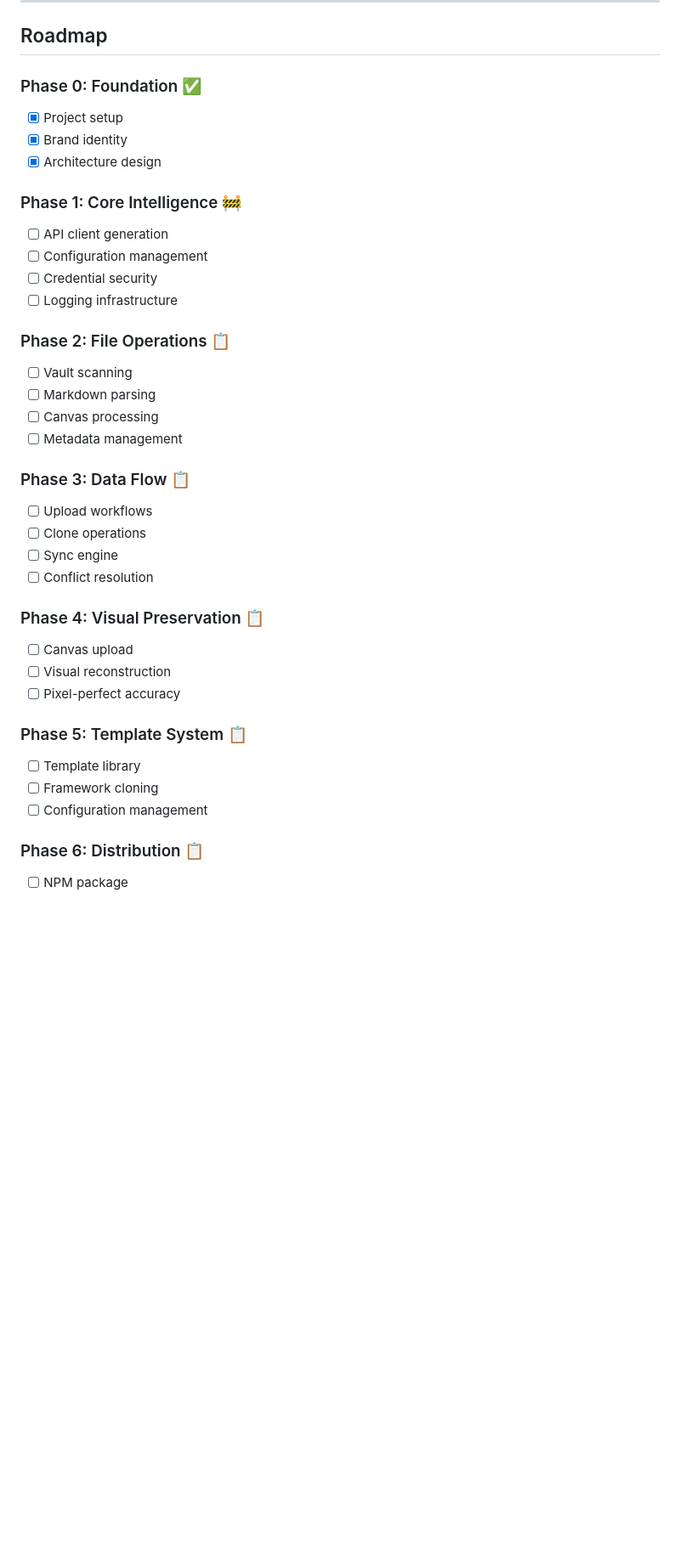
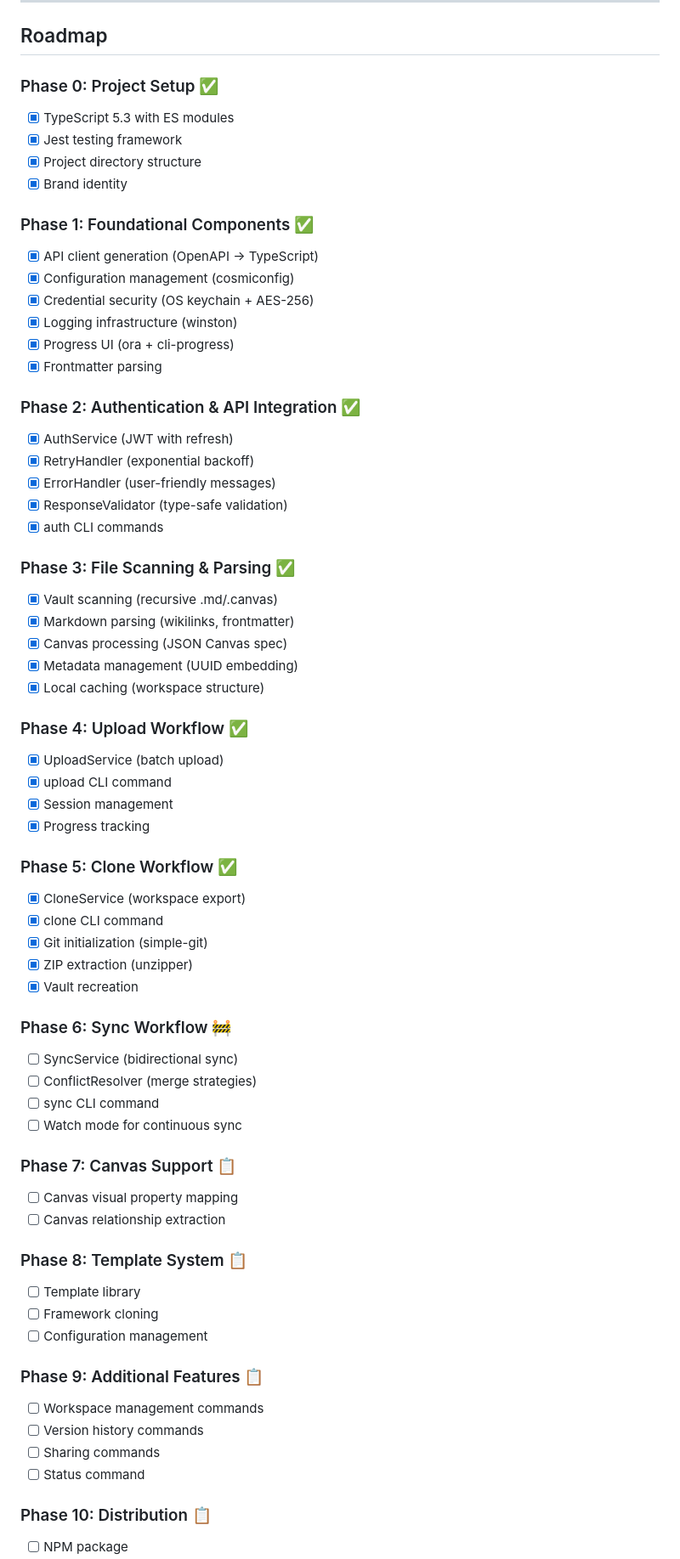
Before and after one commit to ProductMasterz/mujarrad-cli, a Markdown page: README.md, the part around one of its changes. Shown at 85% size. Rendered like a GitHub page; blank space fills up the shorter version.

```diff
--- a/README.md
+++ b/README.md
@@ -497,38 +497,67 @@ npm run format            # Format code (Prettier)
 
 ## Roadmap
 
-### Phase 0: Foundation ✅
-- [x] Project setup
+### Phase 0: Project Setup ✅
+- [x] TypeScript 5.3 with ES modules
+- [x] Jest testing framework
+- [x] Project directory structure
 - [x] Brand identity
-- [x] Architecture design
 
-### Phase 1: Core Intelligence 🚧
-- [ ] API client generation
-- [ ] Configuration management
-- [ ] Credential security
-- [ ] Logging infrastructure
+### Phase 1: Foundational Components ✅
+- [x] API client generation (OpenAPI → TypeScript)
+- [x] Configuration management (cosmiconfig)
+- [x] Credential security (OS keychain + AES-256)
+- [x] Logging infrastructure (winston)
+- [x] Progress UI (ora + cli-progress)
+- [x] Frontmatter parsing
 
-### Phase 2: File Operations 📋
-- [ ] Vault scanning
-- [ ] Markdown parsing
-- [ ] Canvas processing
-- [ ] Metadata management
+### Phase 2: Authentication & API Integration ✅
+- [x] AuthService (JWT with refresh)
+- [x] RetryHandler (exponential backoff)
+- [x] ErrorHandler (user-friendly messages)
+- [x] ResponseValidator (type-safe validation)
+- [x] auth CLI commands
 
-### Phase 3: Data Flow 📋
-- [ ] Upload workflows
-- [ ] Clone operations
-- [ ] Sync engine
-- [ ] Conflict resolution
+### Phase 3: File Scanning & Parsing ✅
+- [x] Vault scanning (recursive .md/.canvas)
+- [x] Markdown parsing (wikilinks, frontmatter)
+- [x] Canvas processing (JSON Canvas spec)
+- [x] Metadata management (UUID embedding)
+- [x] Local caching (workspace structure)
 
-### Phase 4: Visual Preservation 📋
-- [ ] Canvas upload
-- [ ] Visual reconstruction
-- [ ] Pixel-perfect accuracy
+### Phase 4: Upload Workflow ✅
+- [x] UploadService (batch upload)
+- [x] upload CLI command
+- [x] Session management
+- [x] Progress tracking
 
-### Phase 5: Template System 📋
+### Phase 5: Clone Workflow ✅
+- [x] CloneService (workspace export)
+- [x] clone CLI command
+- [x] Git initialization (simple-git)
+- [x] ZIP extraction (unzipper)
+- [x] Vault recreation
+
+### Phase 6: Sync Workflow 🚧
+- [ ] SyncService (bidirectional sync)
+- [ ] ConflictResolver (merge strategies)
+- [ ] sync CLI command
+- [ ] Watch mode for continuous sync
+
+### Phase 7: Canvas Support 📋
+- [ ] Canvas visual property mapping
+- [ ] Canvas relationship extraction
+
+### Phase 8: Template System 📋
 - [ ] Template library
 - [ ] Framework cloning
 - [ ] Configuration management
 
-### Phase 6: Distribution 📋
+### Phase 9: Additional Features 📋
+- [ ] Workspace management commands
+- [ ] Version history commands
+- [ ] Sharing commands
+- [ ] Status command
+
+### Phase 10: Distribution 📋
 - [ ] NPM package
```
Also changed, not shown: other parts of README.md (+2 -3 lines), IMPLEMENTATION_STATUS.md (+95 -21 lines).
